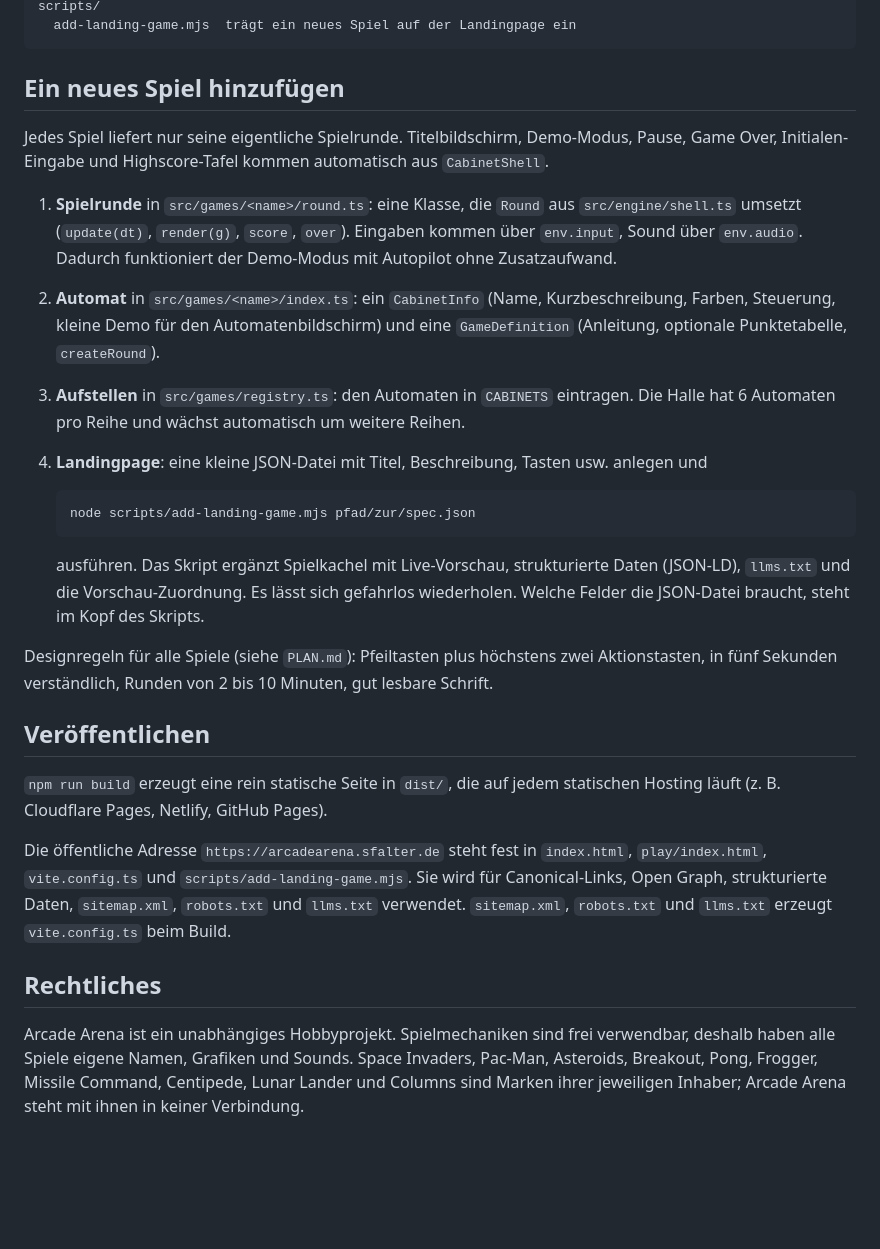
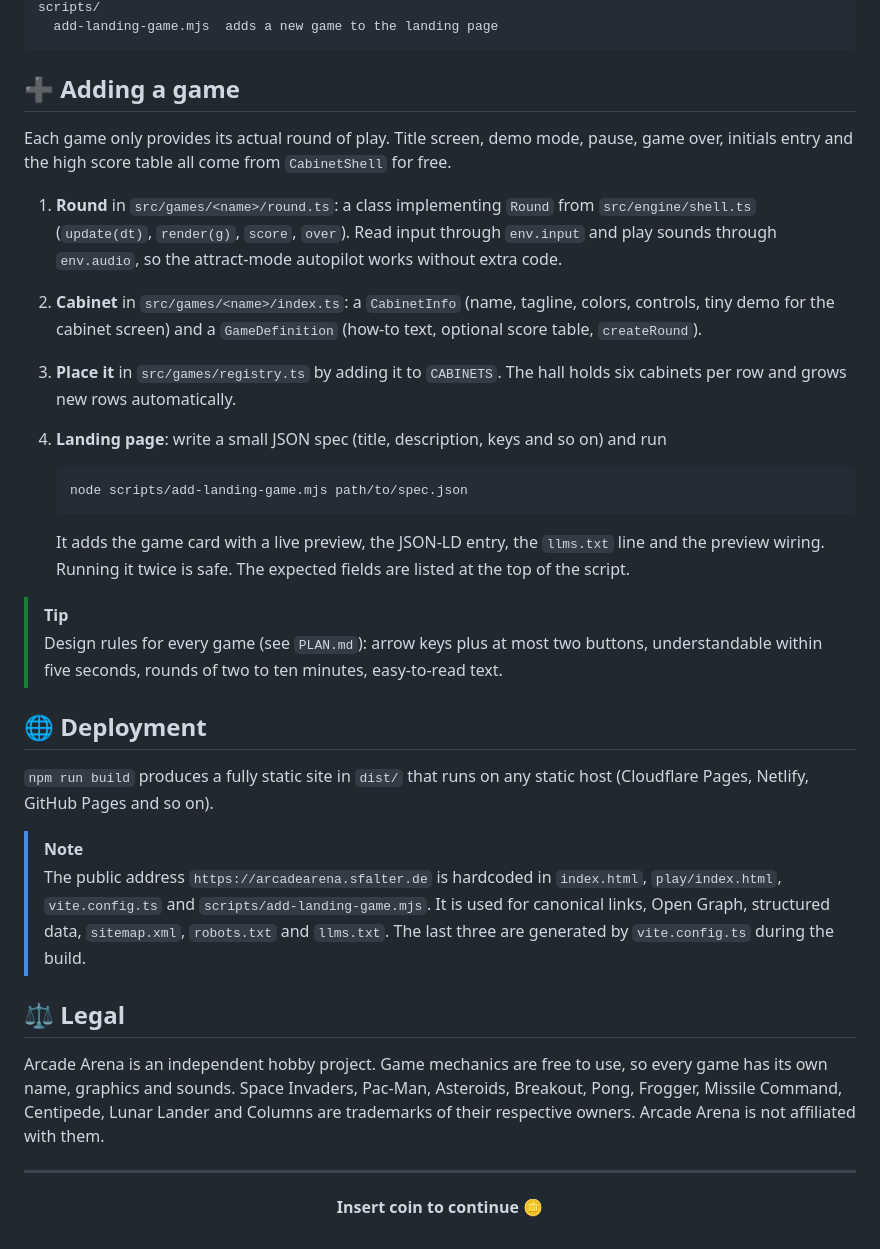
Before and after one commit to PsydoV2/ArcadeArena, a Markdown page: README.md, the part around one of its changes. Drawn GitHub-style; folded sections open; blank space fills up the shorter version.

````diff
--- a/README.md
+++ b/README.md
@@ -86,30 +119,42 @@ src/
 scripts/
-  add-landing-game.mjs  trägt ein neues Spiel auf der Landingpage ein
+  add-landing-game.mjs  adds a new game to the landing page
 ```
 
-## Ein neues Spiel hinzufügen
+</details>
 
-Jedes Spiel liefert nur seine eigentliche Spielrunde. Titelbildschirm, Demo-Modus, Pause, Game Over, Initialen-Eingabe und Highscore-Tafel kommen automatisch aus `CabinetShell`.
+## ➕ Adding a game
 
-1. **Spielrunde** in `src/games/<name>/round.ts`: eine Klasse, die `Round` aus `src/engine/shell.ts` umsetzt (`update(dt)`, `render(g)`, `score`, `over`). Eingaben kommen über `env.input`, Sound über `env.audio`. Dadurch funktioniert der Demo-Modus mit Autopilot ohne Zusatzaufwand.
-2. **Automat** in `src/games/<name>/index.ts`: ein `CabinetInfo` (Name, Kurzbeschreibung, Farben, Steuerung, kleine Demo für den Automatenbildschirm) und eine `GameDefinition` (Anleitung, optionale Punktetabelle, `createRound`).
-3. **Aufstellen** in `src/games/registry.ts`: den Automaten in `CABINETS` eintragen. Die Halle hat 6 Automaten pro Reihe und wächst automatisch um weitere Reihen.
-4. **Landingpage**: eine kleine JSON-Datei mit Titel, Beschreibung, Tasten usw. anlegen und
+Each game only provides its actual round of play. Title screen, demo mode, pause, game over, initials entry and the high score table all come from `CabinetShell` for free.
+
+1. **Round** in `src/games/<name>/round.ts`: a class implementing `Round` from `src/engine/shell.ts` (`update(dt)`, `render(g)`, `score`, `over`). Read input through `env.input` and play sounds through `env.audio`, so the attract-mode autopilot works without extra code.
+2. **Cabinet** in `src/games/<name>/index.ts`: a `CabinetInfo` (name, tagline, colors, controls, tiny demo for the cabinet screen) and a `GameDefinition` (how-to text, optional score table, `createRound`).
+3. **Place it** in `src/games/registry.ts` by adding it to `CABINETS`. The hall holds six cabinets per row and grows new rows automatically.
+4. **Landing page**: write a small JSON spec (title, description, keys and so on) and run
 
    ```bash
-   node scripts/add-landing-game.mjs pfad/zur/spec.json
+   node scripts/add-landing-game.mjs path/to/spec.json
    ```
 
-   ausführen. Das Skript ergänzt Spielkachel mit Live-Vorschau, strukturierte Daten (JSON-LD), `llms.txt` und die Vorschau-Zuordnung. Es lässt sich gefahrlos wiederholen. Welche Felder die JSON-Datei braucht, steht im Kopf des Skripts.
+   It adds the game card with a live preview, the JSON-LD entry, the `llms.txt` line and the preview wiring. Running it twice is safe. The expected fields are listed at the top of the script.
 
-Designregeln für alle Spiele (siehe `PLAN.md`): Pfeiltasten plus höchstens zwei Aktionstasten, in fünf Sekunden verständlich, Runden von 2 bis 10 Minuten, gut lesbare Schrift.
+> [!TIP]
+> Design rules for every game (see `PLAN.md`): arrow keys plus at most two buttons, understandable within five seconds, rounds of two to ten minutes, easy-to-read text.
 
-## Veröffentlichen
+## 🌐 Deployment
 
-`npm run build` erzeugt eine rein statische Seite in `dist/`, die auf jedem statischen Hosting läuft (z. B. Cloudflare Pages, Netlify, GitHub Pages).
+`npm run build` produces a fully static site in `dist/` that runs on any static host (Cloudflare Pages, Netlify, GitHub Pages and so on).
 
-Die öffentliche Adresse `https://arcadearena.sfalter.de` steht fest in `index.html`, `play/index.html`, `vite.config.ts` und `scripts/add-landing-game.mjs`. Sie wird für Canonical-Links, Open Graph, strukturierte Daten, `sitemap.xml`, `robots.txt` und `llms.txt` verwendet. `sitemap.xml`, `robots.txt` und `llms.txt` erzeugt `vite.config.ts` beim Build.
+> [!NOTE]
+> The public address `https://arcadearena.sfalter.de` is hardcoded in `index.html`, `play/index.html`, `vite.config.ts` and `scripts/add-landing-game.mjs`. It is used for canonical links, Open Graph, structured data, `sitemap.xml`, `robots.txt` and `llms.txt`. The last three are generated by `vite.config.ts` during the build.
 
-## Rechtliches
+## ⚖️ Legal
 
-Arcade Arena ist ein unabhängiges Hobbyprojekt. Spielmechaniken sind frei verwendbar, deshalb haben alle Spiele eigene Namen, Grafiken und Sounds. Space Invaders, Pac-Man, Asteroids, Breakout, Pong, Frogger, Missile Command, Centipede, Lunar Lander und Columns sind Marken ihrer jeweiligen Inhaber; Arcade Arena steht mit ihnen in keiner Verbindung.
+Arcade Arena is an independent hobby project. Game mechanics are free to use, so every game has its own name, graphics and sounds. Space Invaders, Pac-Man, Asteroids, Breakout, Pong, Frogger, Missile Command, Centipede, Lunar Lander and Columns are trademarks of their respective owners. Arcade Arena is not affiliated with them.
+
+<div align="center">
+
+---
+
+**Insert coin to continue** 🪙
+
+</div>
````
Also changed, not shown: other parts of README.md (+96 -63 lines).
